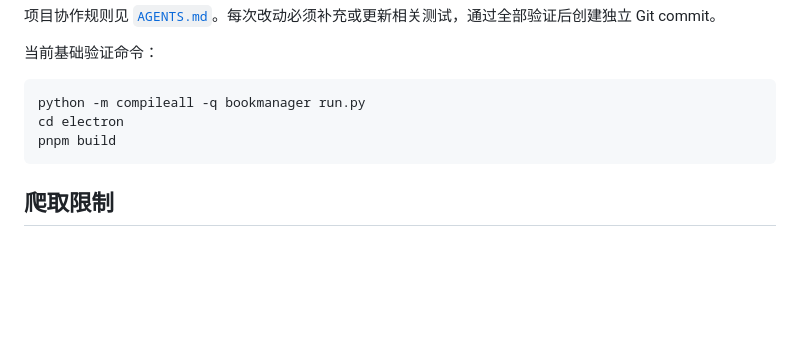
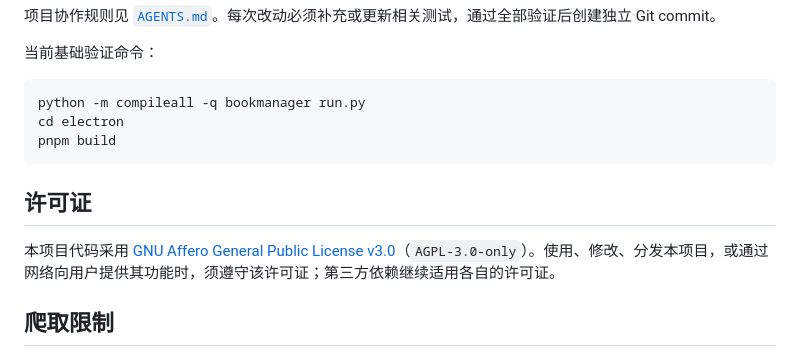
Before and after one commit to chinua-luo/BookManager, a Markdown page: README.md, the part around the change. Drawn GitHub-style; blank space fills up the shorter version.

Commit message:
docs: document AGPL-3.0 license

````diff
--- a/README.md
+++ b/README.md
@@ -105,6 +105,10 @@ cd electron
 pnpm build
 ```
 
+## 许可证
+
+本项目代码采用 [GNU Affero General Public License v3.0](LICENSE)（`AGPL-3.0-only`）。使用、修改、分发本项目，或通过网络向用户提供其功能时，须遵守该许可证；第三方依赖继续适用各自的许可证。
+
 ## 爬取限制
 
 爬取功能不会绕过登录、机构权限、版权限制或站点访问控制。页面不提供公开下载链接时，程序仅保存可合法访问的内容或源页面，供后续处理。
````
